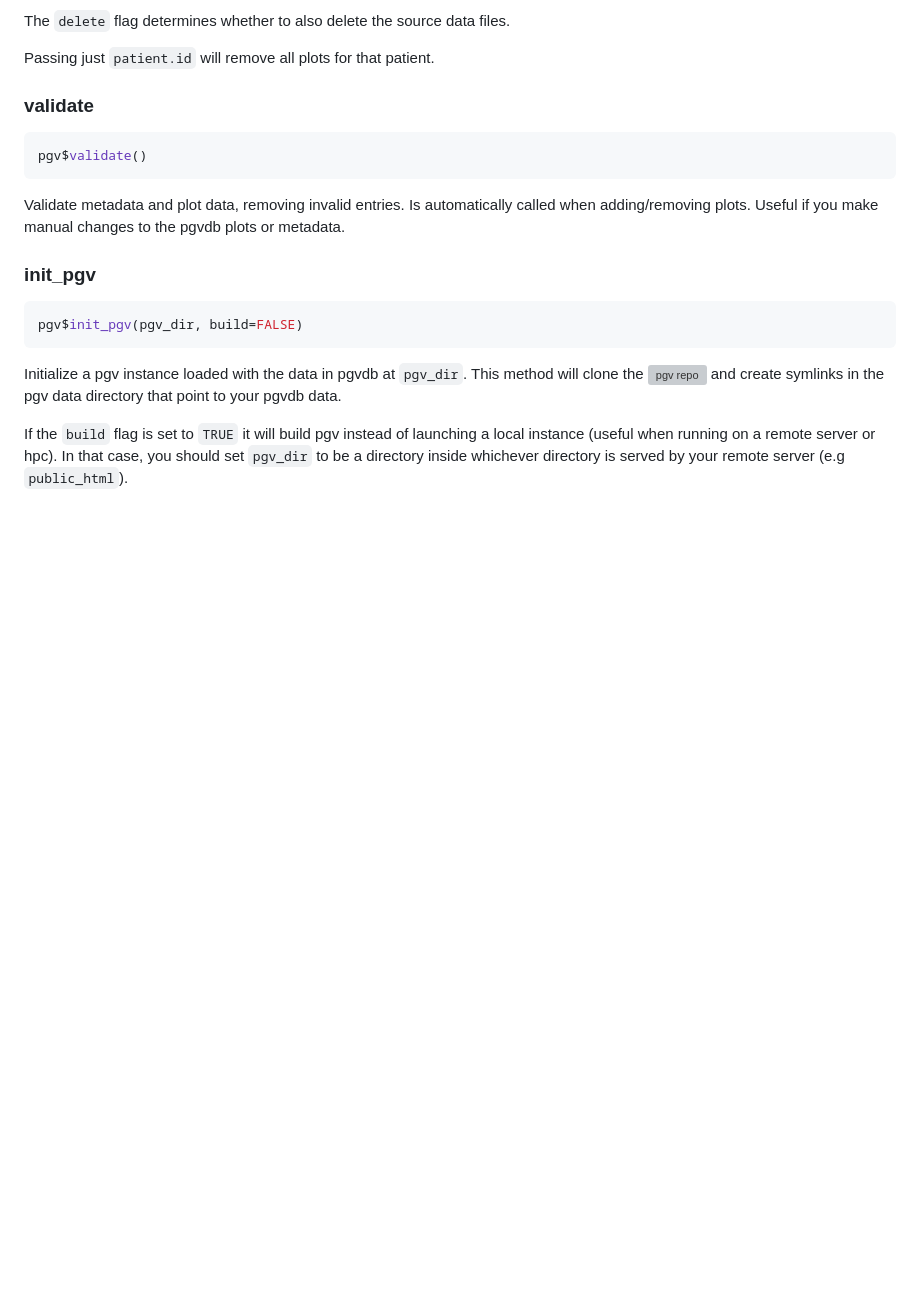
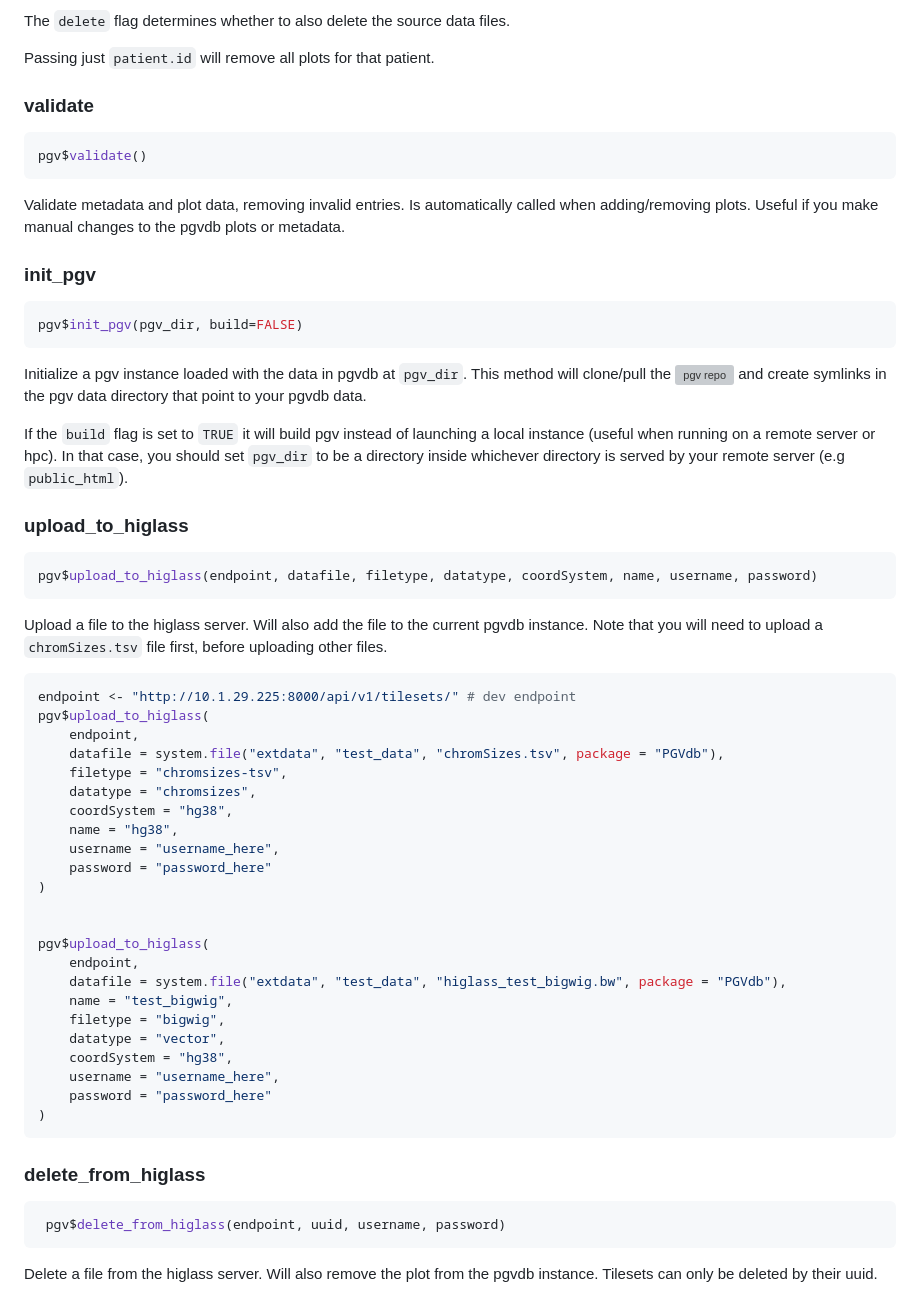
Before and after one commit to stanleyrc/skilift_dev, a Markdown page: README.md, the part around the change. Drawn GitHub-style; blank space fills up the shorter version; grey boxes are pictures that could not be loaded.

Commit message:
feat: Add higlass methods to README

````diff
--- a/README.md
+++ b/README.md
@@ -122,10 +122,55 @@ pgv$init_pgv(pgv_dir, build=FALSE)
 ```
 
 Initialize a pgv instance loaded with the data in pgvdb at `pgv_dir`. This
-method will clone the ![pgv repo](https://github.com/mskilab-org/pgv) and
+method will clone/pull the ![pgv repo](https://github.com/mskilab-org/pgv) and
 create symlinks in the pgv data directory that point to your pgvdb data.
 
 If the `build` flag is set to `TRUE` it will build pgv instead of launching a
 local instance (useful when running on a remote server or hpc). In that case,
 you should set `pgv_dir` to be a directory inside whichever directory is served
 by your remote server (e.g `public_html`).
+
+### upload_to_higlass
+
+```r
+pgv$upload_to_higlass(endpoint, datafile, filetype, datatype, coordSystem, name, username, password)
+```
+
+Upload a file to the higlass server. Will also add the file to the current
+pgvdb instance. Note that you will need to upload a `chromSizes.tsv` file
+first, before uploading other files.
+
+```r
+endpoint <- "http://10.1.29.225:8000/api/v1/tilesets/" # dev endpoint
+pgv$upload_to_higlass(
+    endpoint,
+    datafile = system.file("extdata", "test_data", "chromSizes.tsv", package = "PGVdb"),
+    filetype = "chromsizes-tsv",
+    datatype = "chromsizes",
+    coordSystem = "hg38",
+    name = "hg38",
+    username = "username_here",
+    password = "password_here"
+)
+
+
+pgv$upload_to_higlass(
+    endpoint,
+    datafile = system.file("extdata", "test_data", "higlass_test_bigwig.bw", package = "PGVdb"),
+    name = "test_bigwig",
+    filetype = "bigwig",
+    datatype = "vector",
+    coordSystem = "hg38",
+    username = "username_here",
+    password = "password_here"
+)
+```
+
+### delete_from_higlass
+
+```r
+ pgv$delete_from_higlass(endpoint, uuid, username, password)
+```
+
+Delete a file from the higlass server. Will also remove the plot from the pgvdb
+instance. Tilesets can only be deleted by their uuid.
````
